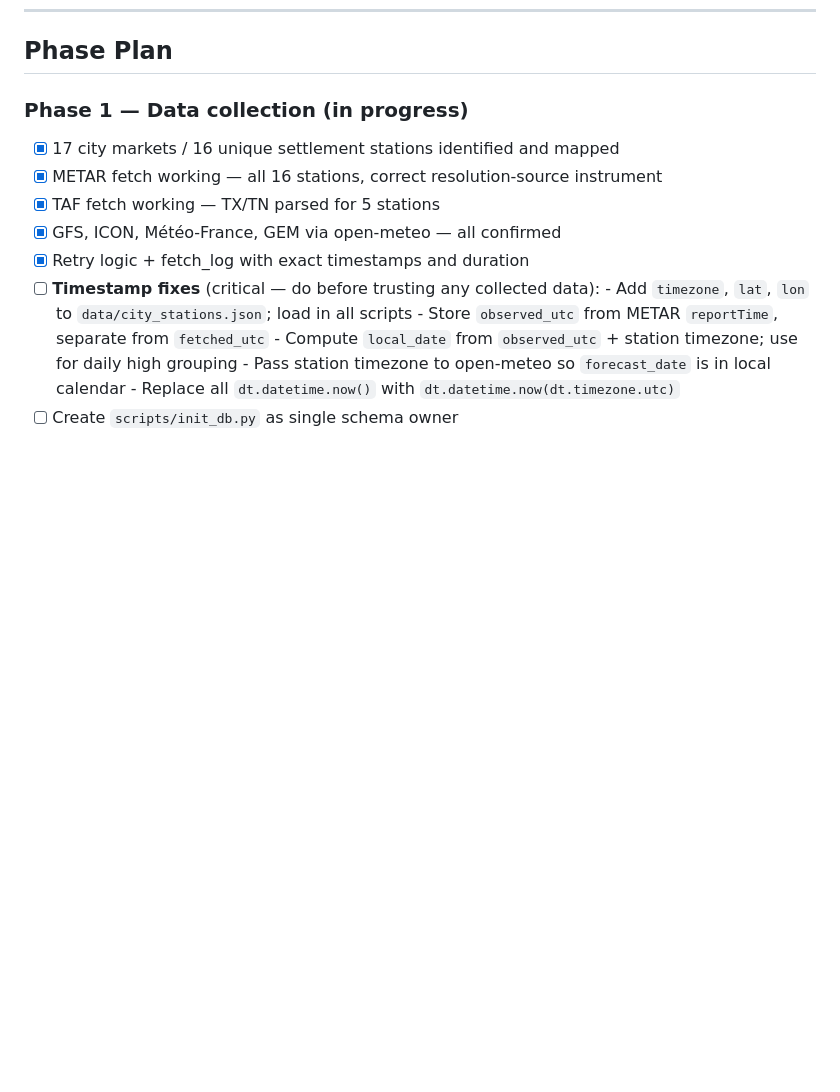
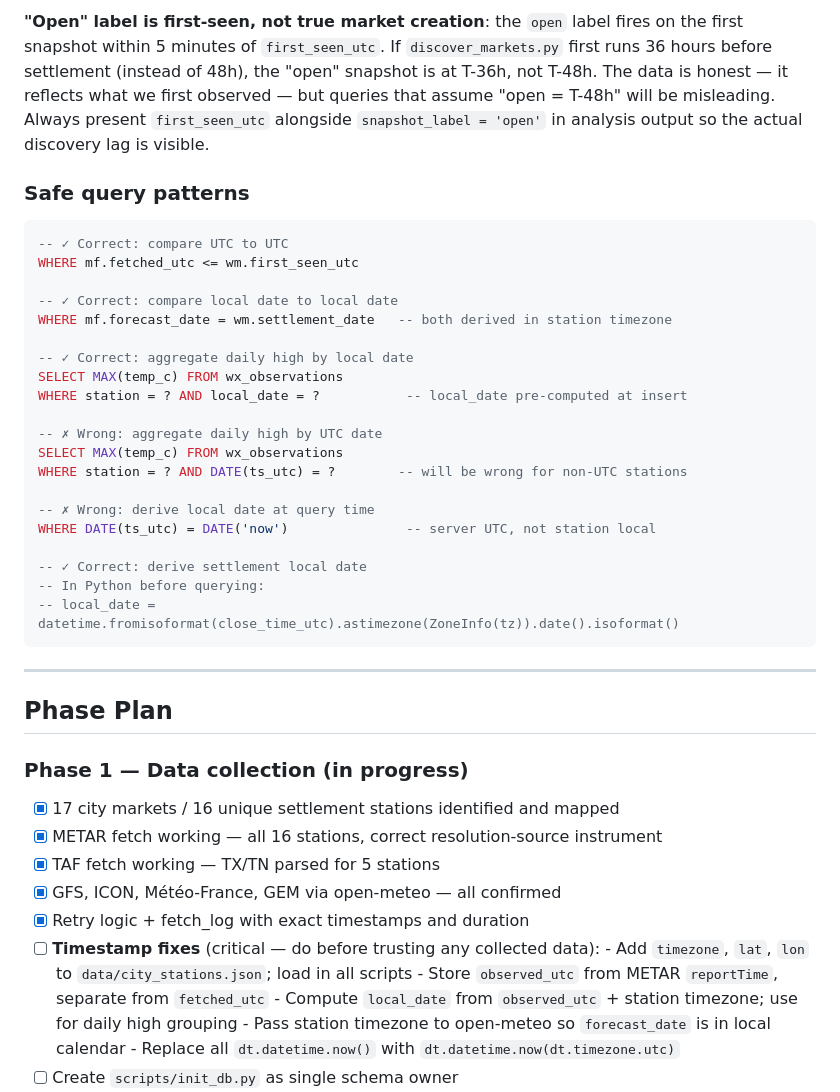
Before and after one commit to skynet-watcher/polymarket-weather, a Markdown page: PLAN.md, the part around one of its changes. Drawn GitHub-style; blank space fills up the shorter version.

````diff
--- a/PLAN.md
+++ b/PLAN.md
@@ -485,3 +557,37 @@ separate field rather than overwriting `first_seen_utc`.
+**"Open" label is first-seen, not true market creation**: the `open` label fires on
+the first snapshot within 5 minutes of `first_seen_utc`. If `discover_markets.py`
+first runs 36 hours before settlement (instead of 48h), the "open" snapshot is at T-36h,
+not T-48h. The data is honest — it reflects what we first observed — but queries
+that assume "open = T-48h" will be misleading. Always present `first_seen_utc` alongside
+`snapshot_label = 'open'` in analysis output so the actual discovery lag is visible.
+
+### Safe query patterns
+
+```sql
+-- ✓ Correct: compare UTC to UTC
+WHERE mf.fetched_utc <= wm.first_seen_utc
+
+-- ✓ Correct: compare local date to local date
+WHERE mf.forecast_date = wm.settlement_date   -- both derived in station timezone
+
+-- ✓ Correct: aggregate daily high by local date
+SELECT MAX(temp_c) FROM wx_observations
+WHERE station = ? AND local_date = ?           -- local_date pre-computed at insert
+
+-- ✗ Wrong: aggregate daily high by UTC date
+SELECT MAX(temp_c) FROM wx_observations
+WHERE station = ? AND DATE(ts_utc) = ?        -- will be wrong for non-UTC stations
+
+-- ✗ Wrong: derive local date at query time
+WHERE DATE(ts_utc) = DATE('now')               -- server UTC, not station local
+
+-- ✓ Correct: derive settlement local date
+-- In Python before querying:
+-- local_date = datetime.fromisoformat(close_time_utc).astimezone(ZoneInfo(tz)).date().isoformat()
+```
+
+---
+
 ## Phase Plan
 
 ### Phase 1 — Data collection (in progress)
````
Also changed, not shown: other parts of PLAN.md (+72 -0 lines).
